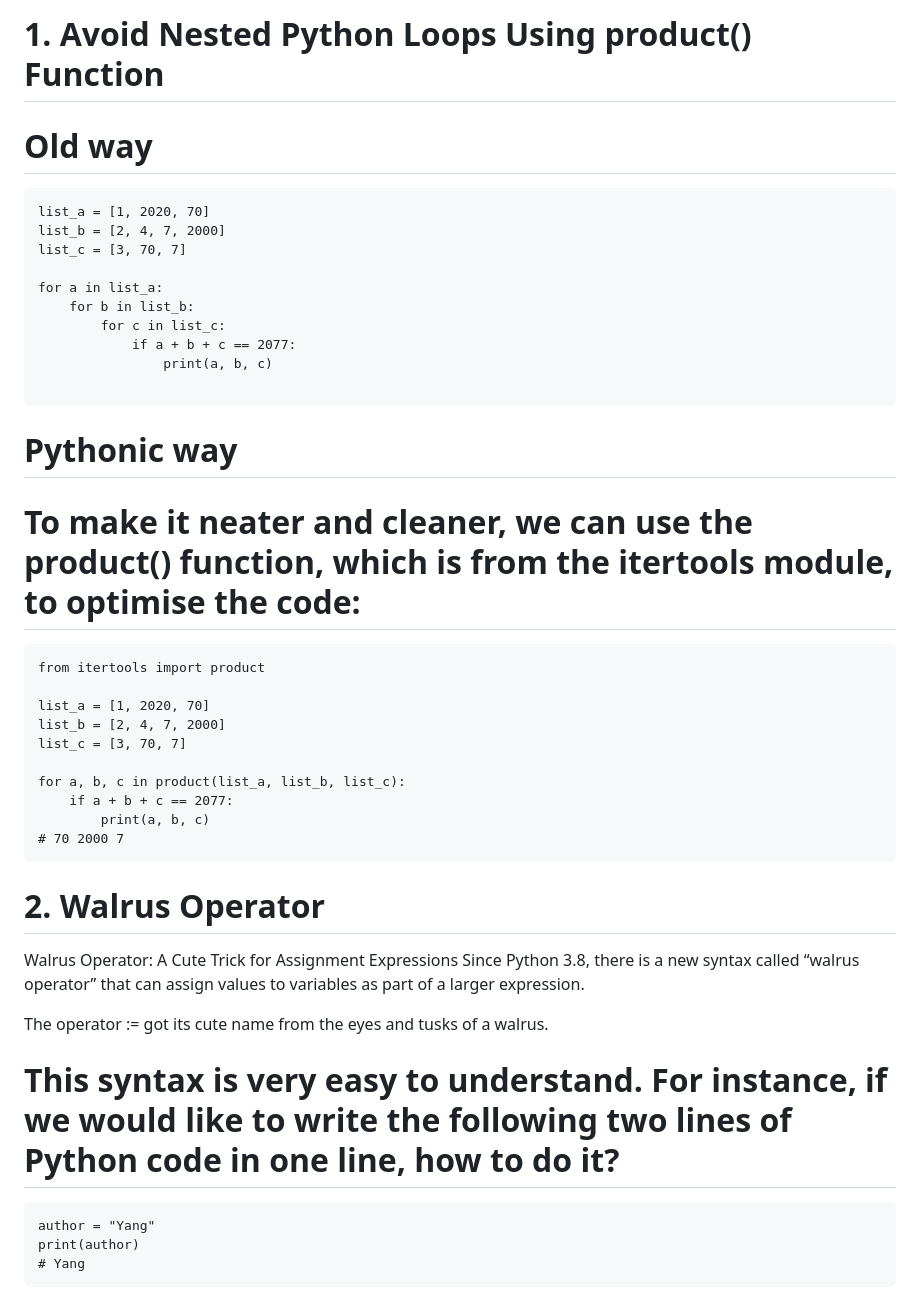
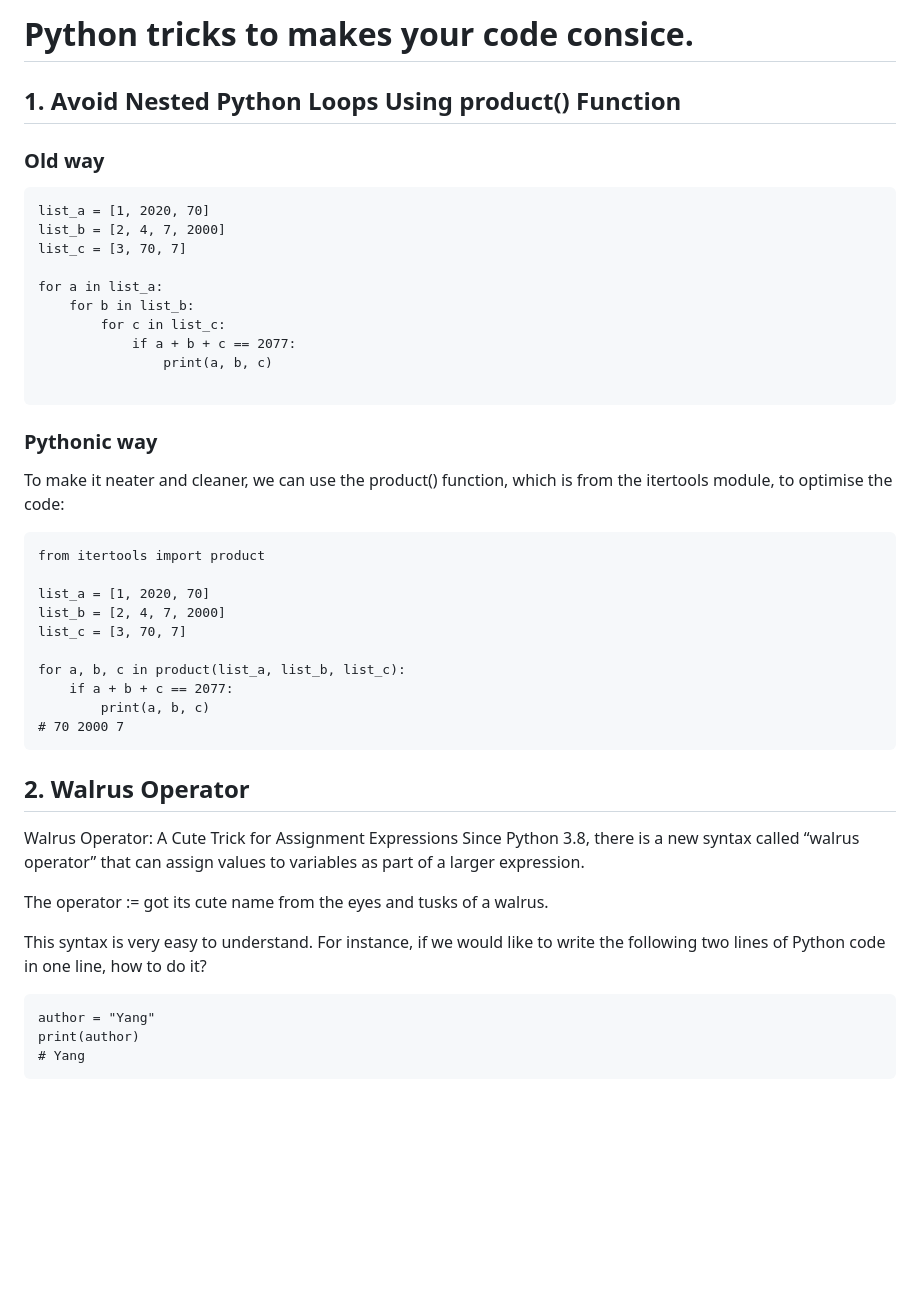
Before and after one commit to neps-in/awesome-snippies, a Markdown page: python/tricks.md, the part around one of its changes. Rendered like a GitHub page; blank space fills up the shorter version.

````diff
--- a/python/tricks.md
+++ b/python/tricks.md
@@ -1,7 +1,8 @@
-# 1. Avoid Nested Python Loops Using product() Function
+# Python tricks to makes your code consice.
 
-# Old way
+## 1. Avoid Nested Python Loops Using product() Function
 
+### Old way
 ```
 list_a = [1, 2020, 70]
 list_b = [2, 4, 7, 2000]
@@ -15,8 +16,9 @@ for a in list_a:
 
 ```
 
-# Pythonic way
-# To make it neater and cleaner, we can use the product() function, which is from the itertools module, to optimise the code:
+### Pythonic way
+
+To make it neater and cleaner, we can use the product() function, which is from the itertools module, to optimise the code:
 
 ```
 from itertools import product
@@ -31,14 +33,14 @@ for a, b, c in product(list_a, list_b, list_c):
 # 70 2000 7
 ```
 
-# 2. Walrus Operator
+## 2. Walrus Operator
 
 Walrus Operator: A Cute Trick for Assignment Expressions
 Since Python 3.8, there is a new syntax called “walrus operator” that can assign values to variables as part of a larger expression.
 
 The operator := got its cute name from the eyes and tusks of a walrus.
 
-# This syntax is very easy to understand. For instance, if we would like to write the following two lines of Python code in one line, how to do it?
+This syntax is very easy to understand. For instance, if we would like to write the following two lines of Python code in one line, how to do it?
 
 ```
 author = "Yang"
````
Also changed, not shown: other parts of python/tricks.md (+20 -13 lines).
